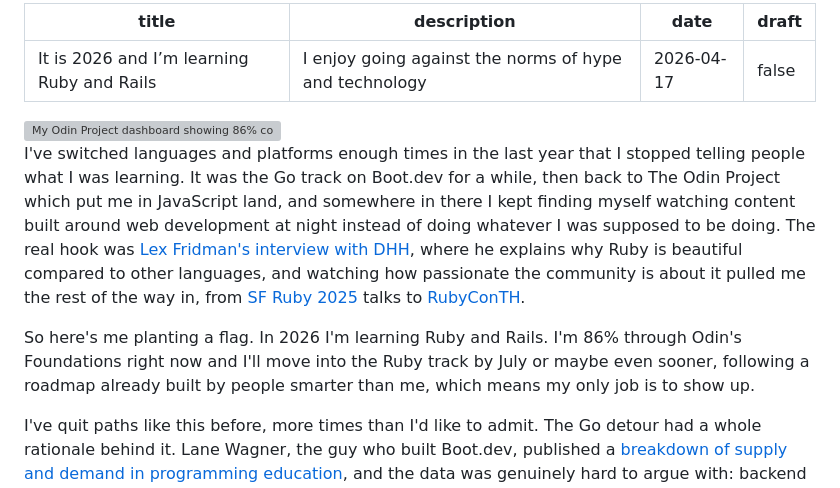
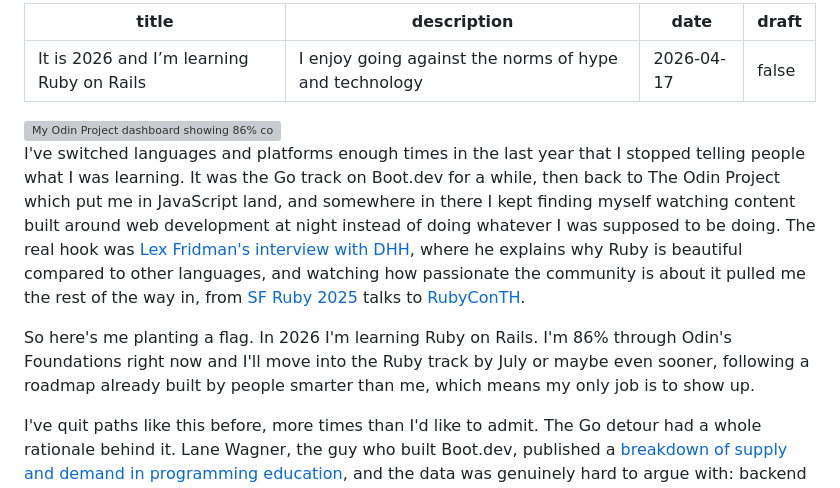
Before and after one commit to stefanintech/stefantaitano-com, a Markdown page: src/posts/2026-04-17-learning-ruby-rails-2026.md, the part around the change. Drawn GitHub-style; grey boxes are pictures that could not be loaded.

Commit message:
update title and article to say Ruby on Rails

```diff
--- a/src/posts/2026-04-17-learning-ruby-rails-2026.md
+++ b/src/posts/2026-04-17-learning-ruby-rails-2026.md
@@ -1,5 +1,5 @@
 ---
-title: It is 2026 and I’m learning Ruby and Rails
+title: It is 2026 and I’m learning Ruby on Rails
 description: I enjoy going against the norms of hype and technology
 date: 2026-04-17
 draft: false
@@ -9,7 +9,7 @@ draft: false
 
 I've switched languages and platforms enough times in the last year that I stopped telling people what I was learning. It was the Go track on Boot.dev for a while, then back to The Odin Project which put me in JavaScript land, and somewhere in there I kept finding myself watching content built around web development at night instead of doing whatever I was supposed to be doing. The real hook was [Lex Fridman's interview with DHH](https://youtu.be/vagyIcmIGOQ?si=Fjzjc5Vn9UAgxsaw), where he explains why Ruby is beautiful compared to other languages, and watching how passionate the community is about it pulled me the rest of the way in, from [SF Ruby 2025](https://sfruby.com/talks/) talks to [RubyConTH](https://rubyconfth.com/).
 
-So here's me planting a flag. In 2026 I'm learning Ruby and Rails. I'm 86% through Odin's Foundations right now and I'll move into the Ruby track by July or maybe even sooner, following a roadmap already built by people smarter than me, which means my only job is to show up.
+So here's me planting a flag. In 2026 I'm learning Ruby on Rails. I'm 86% through Odin's Foundations right now and I'll move into the Ruby track by July or maybe even sooner, following a roadmap already built by people smarter than me, which means my only job is to show up.
 
 I've quit paths like this before, more times than I'd like to admit. The Go detour had a whole rationale behind it. Lane Wagner, the guy who built Boot.dev, published a [breakdown of supply and demand in programming education](https://www.boot.dev/blog/jobs/supply-demand-broken-programming-education/), and the data was genuinely hard to argue with: backend developers earn more on average, there are more job openings relative to the number of people trying to learn it, and search volume for "backend course" is so low that Boot.dev ranks first on Google almost by default. I followed the argument all the way to Go, and then kept watching Ruby conference talks at night like someone who had already made a different decision without telling themselves yet. Eventually I stopped pretending the data was going to override what I actually wanted to do.
 
```
